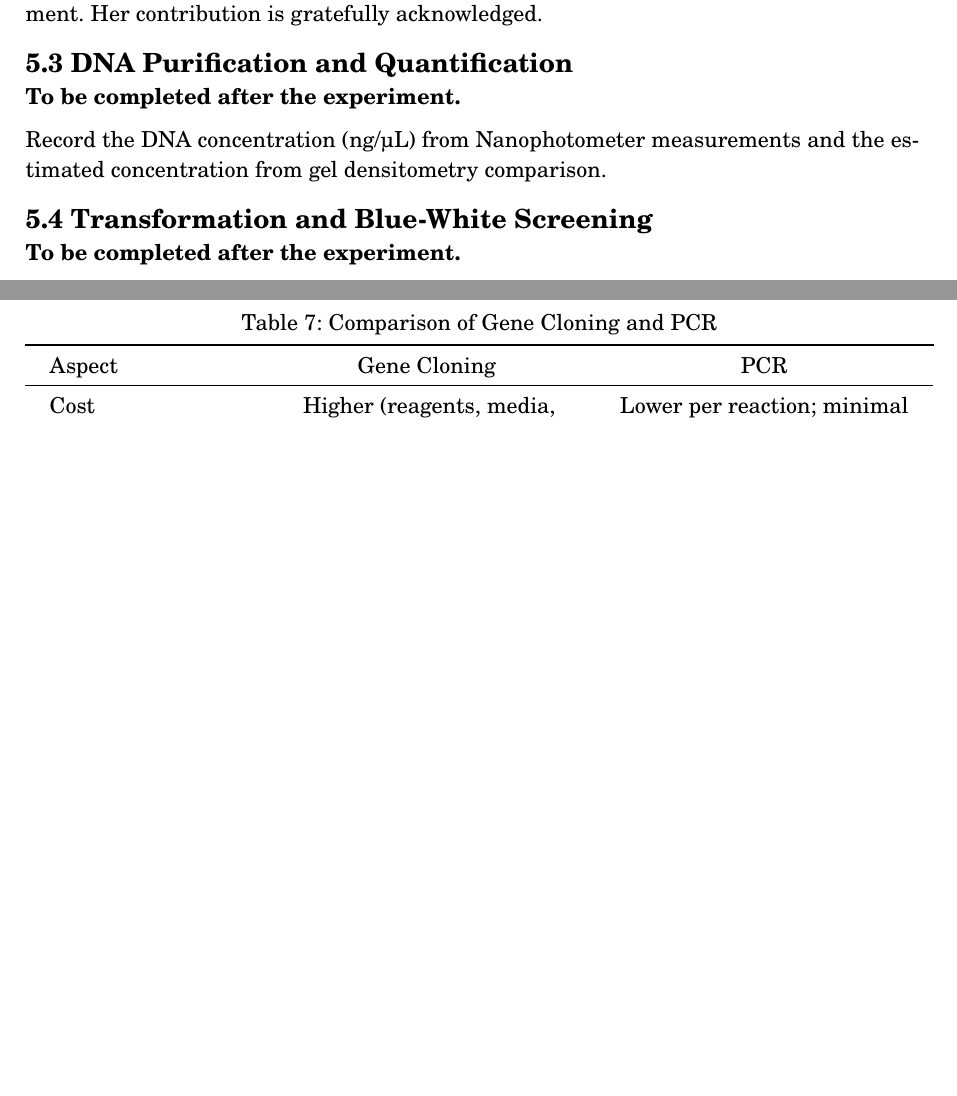
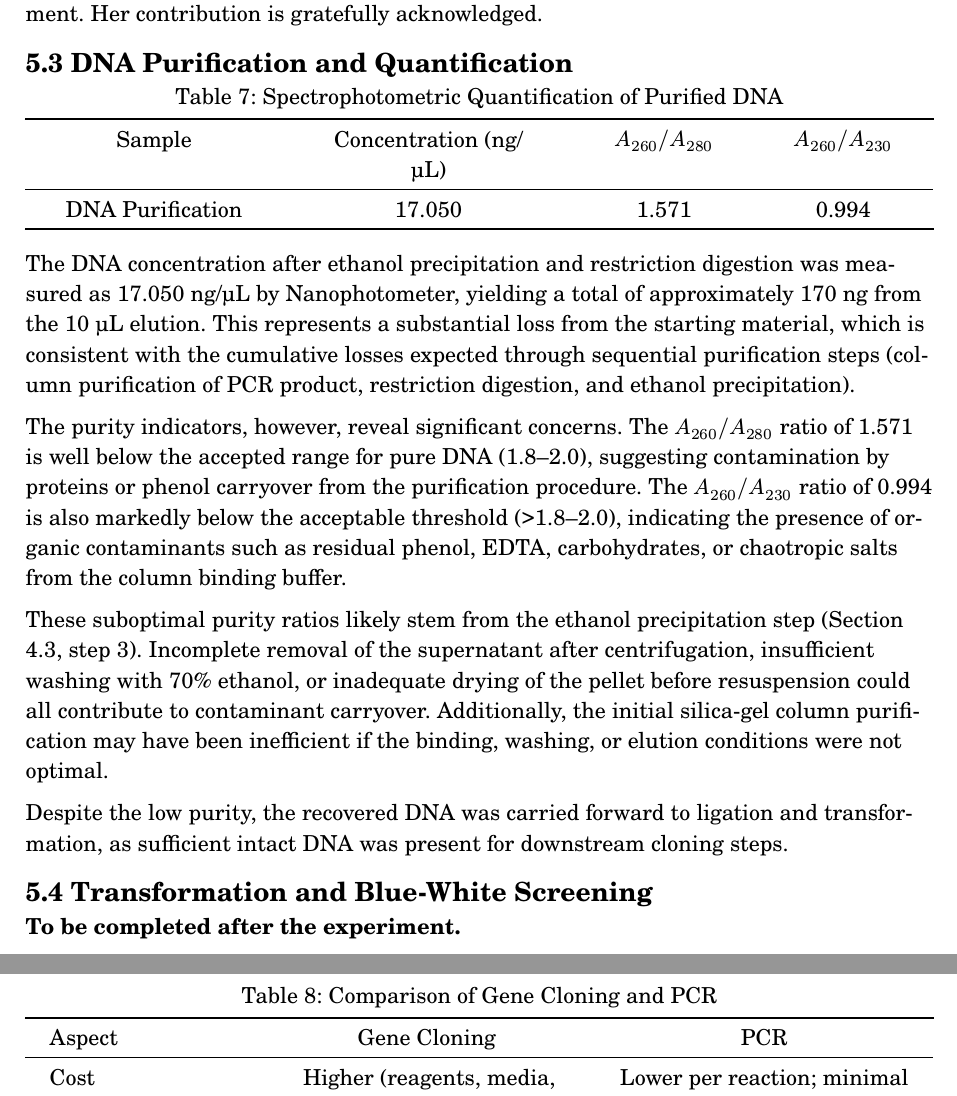
Before and after one commit to AshGreyG/To-Learn-By-Courses, a Typst document (THU/30.450.322-1-Molecular-Biology-Experiment/assignment-01-plasmid-cloning.typ): two parts of pages 9 and 10 of 11 before the commit and two parts of pages 9 and 11 of 12 after it, joined at a grey line, cut so that both start at the same text, the shorter picture padded with empty space. Compiled offline with Typst 0.15; a missing font is replaced by an installed copy or a similar font.

Commit message:
:dna: feat(molecular-biology): complete discussion of 5.3 section DNA purification and quantification

```diff
--- a/THU/30.450.322-1-Molecular-Biology-Experiment/assignment-01-plasmid-cloning.typ
+++ b/THU/30.450.322-1-Molecular-Biology-Experiment/assignment-01-plasmid-cloning.typ
@@ -503,4 +503,5 @@ expected 0.9 kb fragment. Her contribution is gratefully acknowledged.
 
 == 5.3 DNA Purification and Quantification
 
-*To be completed after the experiment.*
+#figure(
+  table(
@@ -507,6 +512,45 @@ expected 0.9 kb fragment. Her contribution is gratefully acknowledged.
+    table.hline(),
+    table.header(
+      [Sample],
+      [Concentration (ng/µL)],
+      [$A_260 \/ A_280$],
+      [$A_260 \/ A_230$],
+    ),
+    table.hline(stroke: 0.4pt),
+    [DNA Purification],
+    [17.050],
+    [1.571],
+    [0.994],
+    table.hline(),
+  ),
+  caption: "Spectrophotometric Quantification of Purified DNA",
+)
 
-Record the DNA concentration (ng/µL) from Nanophotometer measurements and
-the estimated concentration from gel densitometry comparison.
+The DNA concentration after ethanol precipitation and restriction digestion was
+measured as 17.050 ng/µL by Nanophotometer, yielding a total of approximately
+170 ng from the 10 µL elution. This represents a substantial loss from the
+starting material, which is consistent with the cumulative losses expected
+through sequential purification steps (column purification of PCR product,
+restriction digestion, and ethanol precipitation).
+
+The purity indicators, however, reveal significant concerns. The $A_260\/A_280$
+ratio of 1.571 is well below the accepted range for pure DNA (1.8–2.0),
+suggesting contamination by proteins or phenol carryover from the purification
+procedure. The $A_260\/A_230$ ratio of 0.994 is also markedly below the
+acceptable threshold (>1.8–2.0), indicating the presence of organic
+contaminants such as residual phenol, EDTA, carbohydrates, or chaotropic salts
+from the column binding buffer.
+
+These suboptimal purity ratios likely stem from the ethanol precipitation step
+(Section 4.3, step 3). Incomplete removal of the supernatant after
+centrifugation, insufficient washing with 70% ethanol, or inadequate drying of
+the pellet before resuspension could all contribute to contaminant carryover.
+Additionally, the initial silica-gel column purification may have been
+inefficient if the binding, washing, or elution conditions were not optimal.
+
+Despite the low purity, the recovered DNA was carried forward to ligation and
+transformation, as sufficient intact DNA was present for downstream cloning
+steps.
 
 == 5.4 Transformation and Blue-White Screening
 
```
Also changed, not shown: THU/30.450.322-1-Molecular-Biology-Experiment/assignment-01-plasmid-cloning.typ (4 more changed lines).
